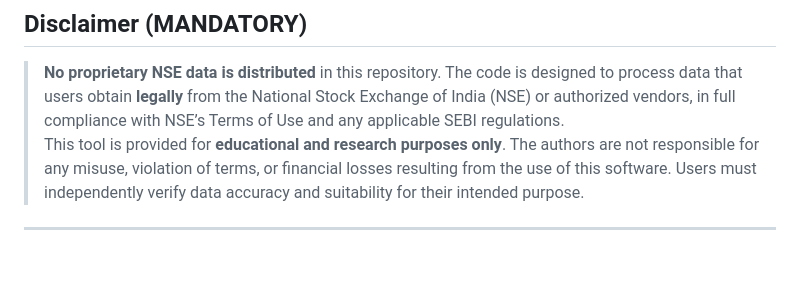
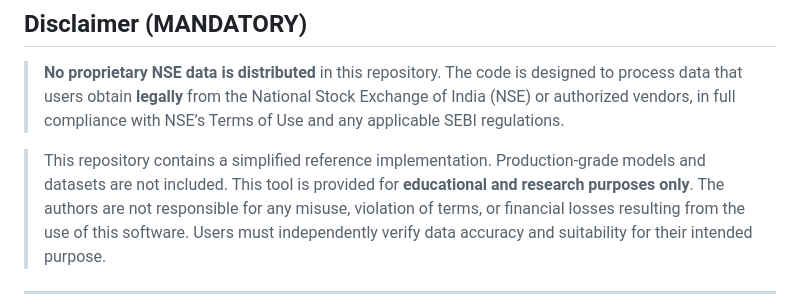
Before and after one commit to darshkale/nse-options-data-pipeline, a Markdown page: README.md, the part around the change. Rendered like a GitHub page; blank space fills up the shorter version.

Commit message:
Reinforce IP protection and clarify scope

```diff
--- a/README.md
+++ b/README.md
@@ -134,6 +134,9 @@ Subject: "NIFTY Options Data Access"
 
 ## Disclaimer (MANDATORY)
 > **No proprietary NSE data is distributed** in this repository. The code is designed to process data that users obtain **legally** from the National Stock Exchange of India (NSE) or authorized vendors, in full compliance with NSE’s Terms of Use and any applicable SEBI regulations.
+
+> This repository contains a simplified reference implementation.
+> Production-grade models and datasets are not included.
 > This tool is provided for **educational and research purposes only**. The authors are not responsible for any misuse, violation of terms, or financial losses resulting from the use of this software. Users must independently verify data accuracy and suitability for their intended purpose.
 
 ---
```
